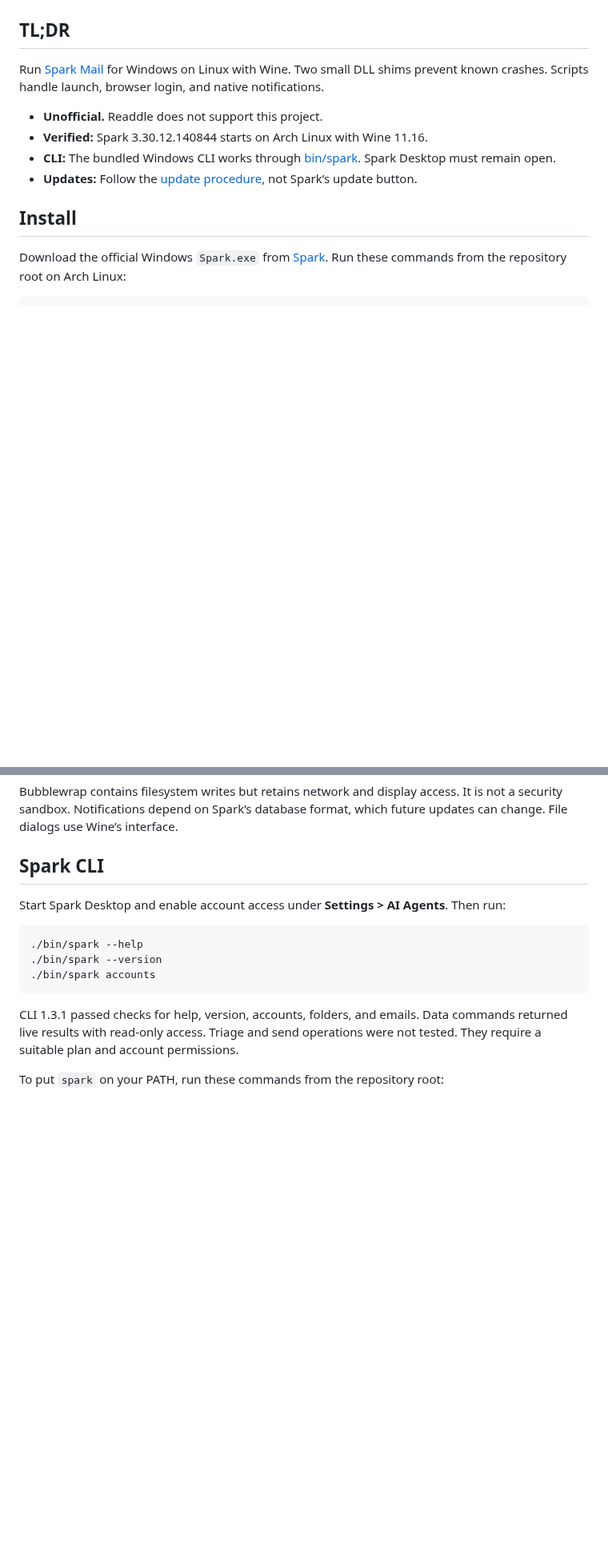
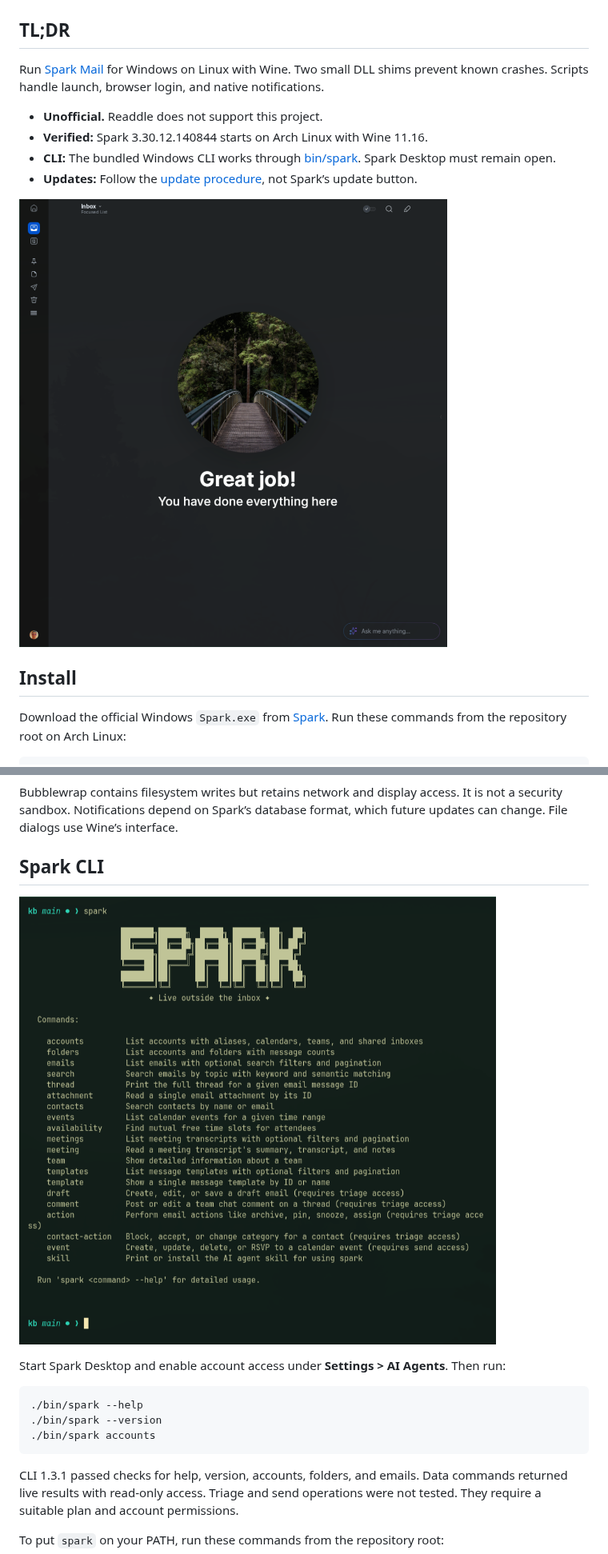
Before and after one commit to kyryl-bogach/spark-mail-linux, a Markdown page: README.md, 2 parts joined by grey strips. Shown at 80% size. GitHub-like rendering; pictures changed too: docs/screenshots/spark-cli.png (added), docs/screenshots/spark-desktop.png (added); blank space fills up the shorter version.

Commit message:
docs: add desktop and CLI screenshots

```diff
--- a/README.md
+++ b/README.md
@@ -9,6 +9,8 @@ Two small DLL shims prevent known crashes. Scripts handle launch, browser login,
 - **Verified:** Spark 3.30.12.140844 starts on Arch Linux with Wine 11.16.
 - **CLI:** The bundled Windows CLI works through [bin/spark](bin/spark). Spark Desktop must remain open.
 - **Updates:** Follow the [update procedure](AGENTS.md#update-spark), not Spark’s update button.
+
+<img src="docs/screenshots/spark-desktop.png" alt="Spark Desktop on Linux with an empty inbox" width="640">
 
 ## Install
 
@@ -41,6 +43,8 @@ Bubblewrap contains filesystem writes but retains network and display access. It
 Notifications depend on Spark’s database format, which future updates can change. File dialogs use Wine’s interface.
 
 ## Spark CLI
+
+![Spark CLI command list in a Linux terminal](docs/screenshots/spark-cli.png)
 
 Start Spark Desktop and enable account access under **Settings > AI Agents**.
 Then run:
```
